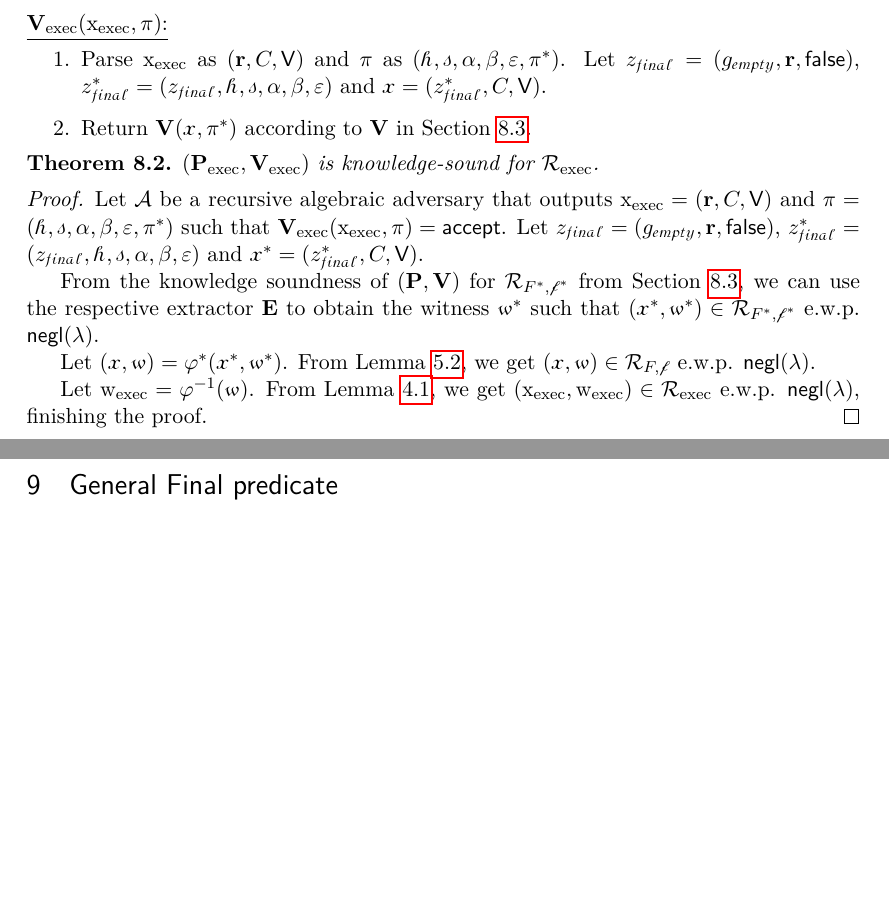
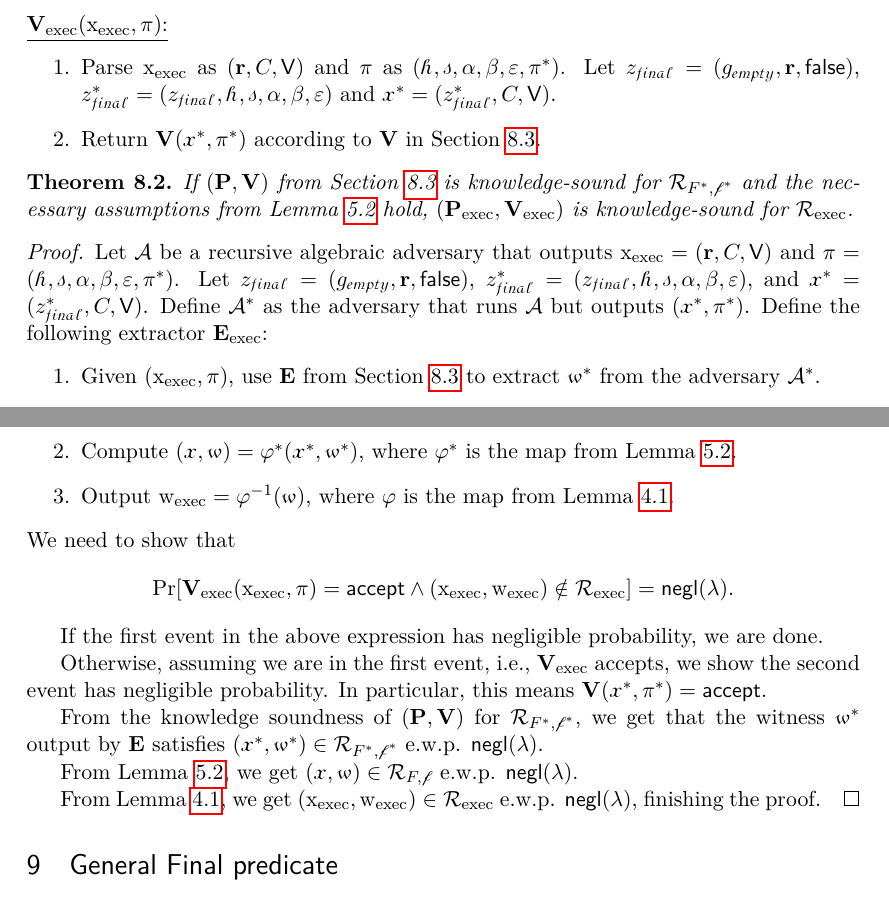
Before and after one commit to AztecProtocol/stackproofs, a LaTeX paper (stackproofs.tex): two parts of pages 23 and 24 of 26, joined at a grey line, cut so that both start at the same text, the shorter picture padded with empty space. Compiled offline with LuaLaTeX.

Commit message:
Improve clarity of KS proof

```diff
--- a/stackproofs.tex
+++ b/stackproofs.tex
@@ -1528,21 +1529,32 @@ $(\alpha,\beta,\eps) = (\hash(\inchash_n,\recset,1),\hash(\inchash_n,\recset,2),
 \noindent
 \underline{$\verexec(\instexec,\prf)$:}
 \begin{enumerate}
-\item Parse $\instexec$ as $(\root,C,\recset)$ and $\prf$ as $(\inchash,\incsum,\alpha,\beta,\eps,\prf^*)$. Let $\zfin=(\empty,\root,\false)$, $\zfin^*=(\zfin,\inchash,\incsum,\alpha,\beta,\eps)$ and $\instrcg=(\zfin^*,C,\recset)$.
-\item Return $\ver(\instrcg,\prf^*)$ according to \ver in Section \ref{subsec:main}.
+\item Parse $\instexec$ as $(\root,C,\recset)$ and $\prf$ as $(\inchash,\incsum,\alpha,\beta,\eps,\prf^*)$. Let $\zfin=(\empty,\root,\false)$, $\zfin^*=(\zfin,\inchash,\incsum,\alpha,\beta,\eps)$ and $\instrcg^*=(\zfin^*,C,\recset)$.
+\item Return $\ver(\instrcg^*,\prf^*)$ according to \ver in Section \ref{subsec:main}.
 \end{enumerate}
 
 \begin{thm}
-$(\prvexec,\verexec)$ is knowledge-sound for \relexec.
+If $(\prv,\ver)$ from Section \ref{subsec:main} is knowledge-sound for \relrcgstar and the necessary assumptions from Lemma \ref{lem:FtoFstar} hold, $(\prvexec,\verexec)$ is knowledge-sound for \relexec.
 \end{thm}
 \begin{proof}
-Let \adv be a recursive algebraic adversary that outputs $\instexec=(\root,C,\recset)$ and $\prf=(\inchash,\incsum,\alpha,\beta,\eps,\prf^*)$ such that $\verexec(\instexec,\prf)=\accept$. Let $\zfin=(\empty,\root,\false)$, $\zfin^*=(\zfin,\inchash,\incsum,\alpha,\beta,\eps)$ and $\instrcg^*=(\zfin^*,C,\recset)$.
-
-From the knowledge soundness of $(\prv,\ver)$ for \relrcgstar from Section \ref{subsec:main}, we can use the respective extractor \ext to obtain the witness $\witrcg^*$ such that $(\instrcg^*,\witrcg^*)\in\relrcgstar$ e.w.p. \negl.
-
-Let $(\instrcg,\witrcg)=\varphi^*(\instrcg^*,\witrcg^*)$. From Lemma \ref{lem:FtoFstar}, we get $(\instrcg,\witrcg)\in\relrcg$ e.w.p. \negl.
-
-Let $\witexec=\varphi^{-1}(\witrcg)$. From Lemma \ref{lem:execasRCG}, we get $(\instexec,\witexec)\in\relexec$ e.w.p. \negl, finishing the proof.
+Let \adv be a recursive algebraic adversary that outputs $\instexec=(\root,C,\recset)$ and $\prf=(\inchash,\incsum,\alpha,\beta,\eps,\prf^*)$. Let $\zfin=(\empty,\root,\false)$, $\zfin^*=(\zfin,\inchash,\incsum,\alpha,\beta,\eps)$, and $\instrcg^*=(\zfin^*,C,\recset)$. Define $\adv^*$ as the adversary that runs \adv but outputs $(\instrcg^*,\prf^*)$. Define the following extractor \extexec:
+\begin{enumerate}
+    \item Given $(\instexec,\prf)$, use \ext from Section \ref{subsec:main} to extract $\witrcg^*$ from the adversary $\adv^*$.
+    \item Compute $(\instrcg,\witrcg)=\varphi^*(\instrcg^*,\witrcg^*)$, where $\varphi^*$ is the map from Lemma \ref{lem:FtoFstar}.
+    \item Output $\witexec=\varphi^{-1}(\witrcg)$, where $\varphi$ is the map from Lemma \ref{lem:execasRCG}.
+\end{enumerate}
+We need to show that
+\[\Pr[\verexec(\instexec,\prf)=\accept \land (\instexec,\witexec)\notin\relexec]=\negl.\]
+
+If the first event in the above expression has negligible probability, we are done.
+
+Otherwise, assuming we are in the first event, i.e., \verexec accepts, we show the second event has negligible probability. In particular, this means $\ver(\instrcg^*,\prf^*)=\accept$.
+
+From the knowledge soundness of $(\prv,\ver)$ for \relrcgstar, we get that the witness $\witrcg^*$ output by \ext satisfies $(\instrcg^*,\witrcg^*)\in\relrcgstar$ e.w.p. \negl.
+
+From Lemma \ref{lem:FtoFstar}, we get $(\instrcg,\witrcg)\in\relrcg$ e.w.p. \negl.
+
+From Lemma \ref{lem:execasRCG}, we get $(\instexec,\witexec)\in\relexec$ e.w.p. \negl, finishing the proof.
 \end{proof}
 
 
```
Also changed, not shown: stackproofs.pdf, stackproofs.tex (1 more changed lines).
